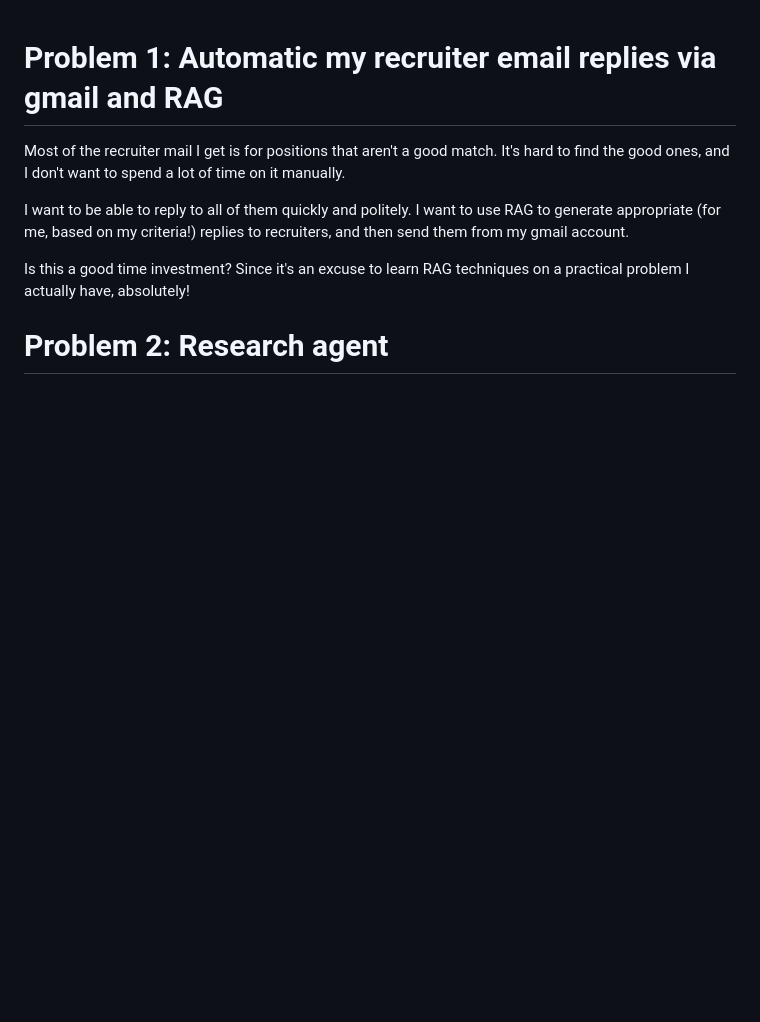
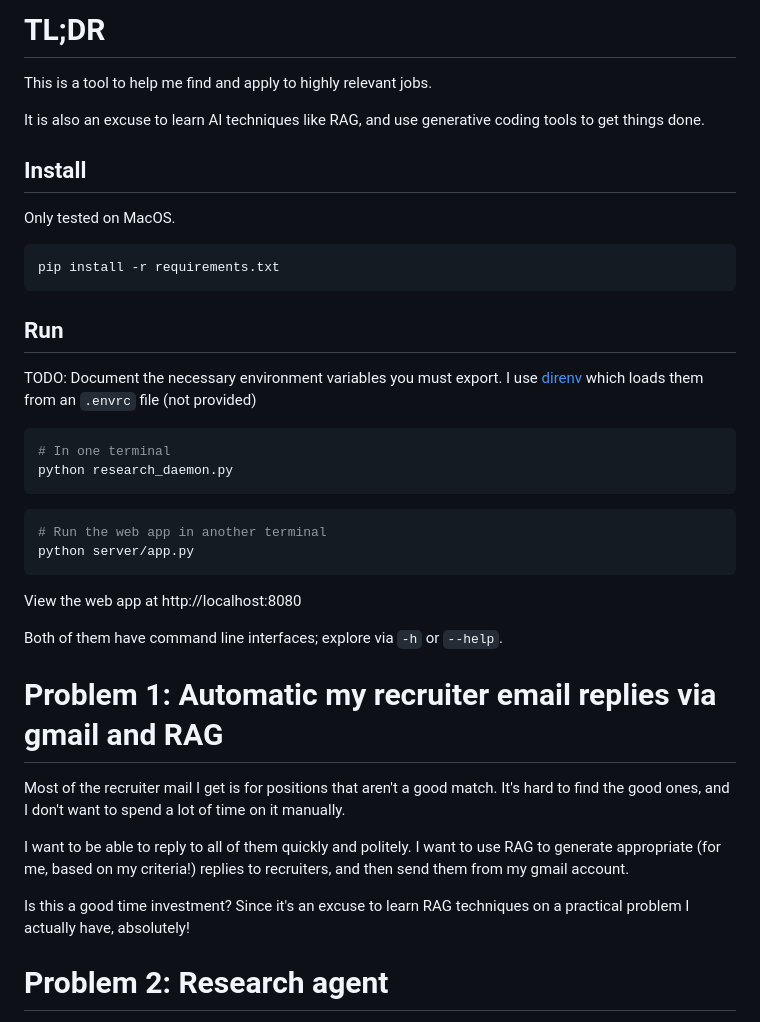
Before and after one commit to slinkp/recruiter-messager, a Markdown page: README.md, the part around the change. GitHub-like rendering; blank space fills up the shorter version.

Commit message:
Update README with run instructions

````diff
--- a/README.md
+++ b/README.md
@@ -1,3 +1,37 @@
+# TL;DR
+
+This is a tool to help me find and apply to highly relevant jobs.
+
+It is also an excuse to learn AI techniques like RAG, and use generative coding tools to get things done.
+
+## Install
+
+Only tested on MacOS.
+```console
+pip install -r requirements.txt
+```
+
+
+## Run
+
+TODO: Document the necessary environment variables you must export.
+I use [direnv](https://direnv.net/) which loads them from an `.envrc` file (not provided)
+
+```console
+# In one terminal
+python research_daemon.py
+```
+
+```console
+# Run the web app in another terminal
+python server/app.py
+```
+
+View the web app at http://localhost:8080
+
+Both of them have command line interfaces; explore via `-h` or `--help`.
+
+
 # Problem 1: Automatic my recruiter email replies via gmail and RAG
 
 Most of the recruiter mail I get is for positions that aren't a good match.
````
